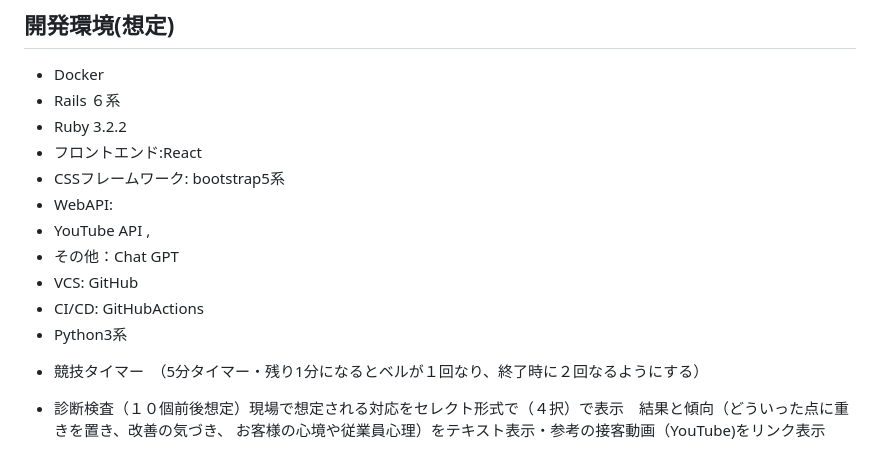
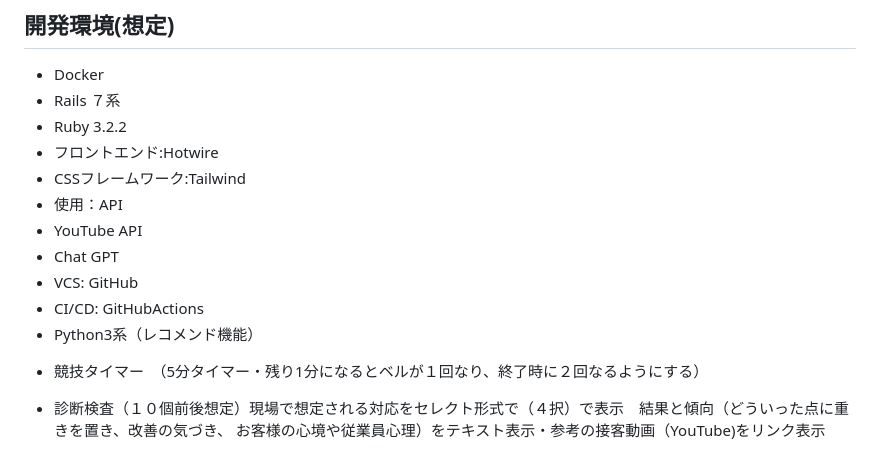
Before and after one commit to su-san42/Check-your-mind, a Markdown page: README.md, the part around the change. Rendered like a GitHub page.

```diff
--- a/README.md
+++ b/README.md
@@ -58,16 +58,16 @@ Pythonの実装理由は　個人でのキャッチアップが進んでいる
 
 ## 開発環境(想定)
 - Docker
-- Rails ６系
+- Rails ７系
 - Ruby 3.2.2
-- フロントエンド:React
-- CSSフレームワーク: bootstrap5系
-- WebAPI:
-- YouTube API ,
-- その他：Chat GPT
+- フロントエンド:Hotwire
+- CSSフレームワーク:Tailwind
+- 使用：API
+- YouTube API
+- Chat GPT
 - VCS: GitHub
 - CI/CD: GitHubActions
-- Python3系
+- Python3系（レコメンド機能）
 
 * 競技タイマー　（5分タイマー・残り1分になるとベルが１回なり、終了時に２回なるようにする）
 
```
